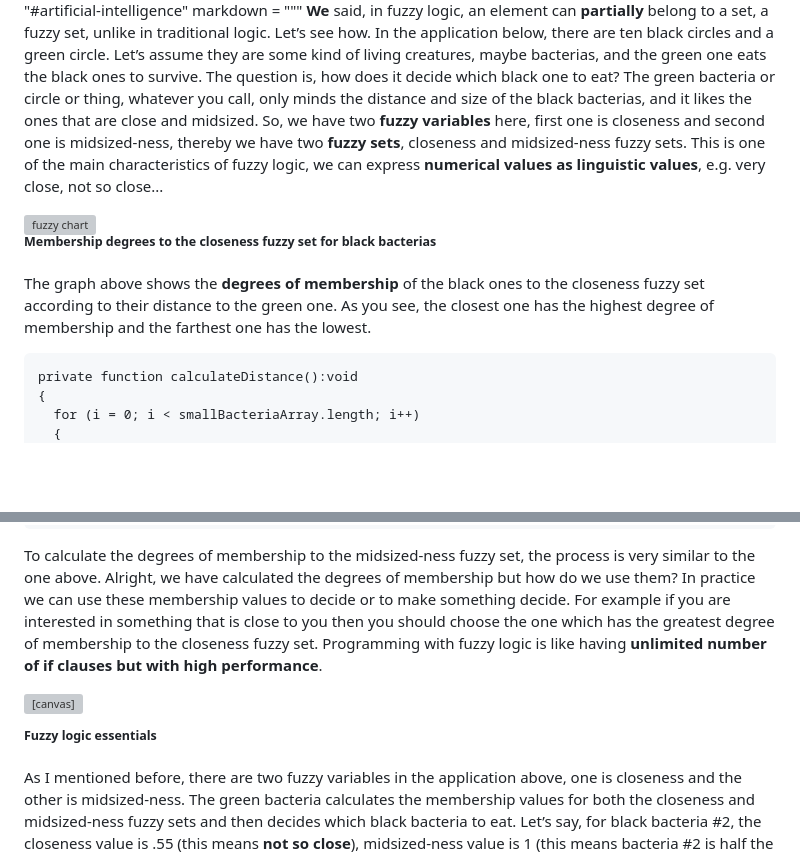
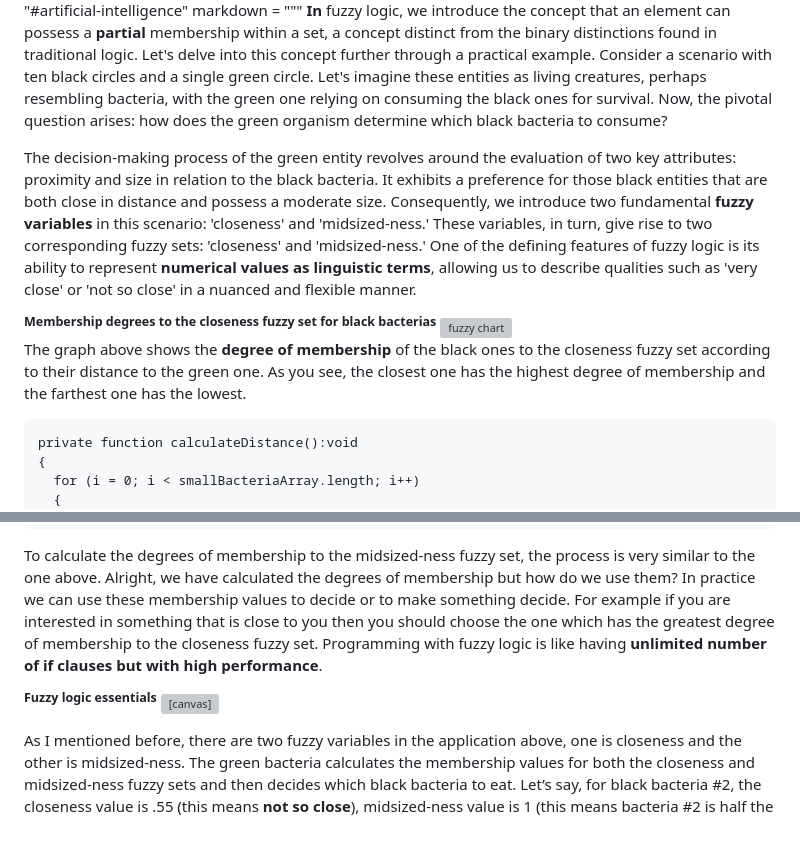
Before and after one commit to zehreken/simple-blog-generator, a Markdown page: posts/2010-02-23-fuzzy-logic-essentials.md, 2 parts joined by grey strips. Rendered like a GitHub page; blank space fills up the shorter version; grey boxes are pictures that could not be loaded.

Commit message:
Update an old post

```diff
--- a/posts/2010-02-23-fuzzy-logic-essentials.md
+++ b/posts/2010-02-23-fuzzy-logic-essentials.md
@@ -5,11 +5,12 @@ updated = "2020-09-26"
 tags = "#artificial-intelligence"
 markdown = """
-**We** said, in fuzzy logic, an element can **partially** belong to a set, a fuzzy set, unlike in traditional logic. Let’s see how. In the application below, there are ten black circles and a green circle. Let’s assume they are some kind of living creatures, maybe bacterias, and the green one eats the black ones to survive. The question is, how does it decide which black one to eat? The green bacteria or circle or thing, whatever you call, only minds the distance and size of the black bacterias, and it likes the ones that are close and midsized. So, we have two **fuzzy variables** here, first one is closeness and second one is midsized-ness, thereby we have two **fuzzy sets**, closeness and midsized-ness fuzzy sets. This is one of the main characteristics of fuzzy logic, we can express **numerical values as linguistic values**, e.g. very close, not so close...
+**In** fuzzy logic, we introduce the concept that an element can possess a **partial** membership within a set, a concept distinct from the binary distinctions found in traditional logic. Let's delve into this concept further through a practical example. Consider a scenario with ten black circles and a single green circle. Let's imagine these entities as living creatures, perhaps resembling bacteria, with the green one relying on consuming the black ones for survival. Now, the pivotal question arises: how does the green organism determine which black bacteria to consume?
 
+The decision-making process of the green entity revolves around the evaluation of two key attributes: proximity and size in relation to the black bacteria. It exhibits a preference for those black entities that are both close in distance and possess a moderate size. Consequently, we introduce two fundamental **fuzzy variables** in this scenario: 'closeness' and 'midsized-ness.' These variables, in turn, give rise to two corresponding fuzzy sets: 'closeness' and 'midsized-ness.' One of the defining features of fuzzy logic is its ability to represent **numerical values as linguistic terms**, allowing us to describe qualities such as 'very close' or 'not so close' in a nuanced and flexible manner.
+
+<sup>**Membership degrees to the closeness fuzzy set for black bacterias**</sup>
 ![fuzzy chart](/assets/2010/fuzzy_logic_essentials_chart.jpg)
-<sup>**Membership degrees to the closeness fuzzy set for black bacterias**</sup>
-
-The graph above shows the **degrees of membership** of the black ones to the closeness fuzzy set according to their distance to the green one. As you see, the closest one has the highest degree of membership and the farthest one has the lowest.
+The graph above shows the **degree of membership** of the black ones to the closeness fuzzy set according to their distance to the green one. As you see, the closest one has the highest degree of membership and the farthest one has the lowest.
 
 <pre class="prettyprint linenums">
 private function calculateDistance():void
@@ -36,11 +37,12 @@ private function calculateDistance():void
 
 To calculate the degrees of membership to the midsized-ness fuzzy set, the process is very similar to the one above. Alright, we have calculated the degrees of membership but how do we use them? In practice we can use these membership values to decide or to make something decide. For example if you are interested in something that is close to you then you should choose the one which has the greatest degree of membership to the closeness fuzzy set. Programming with fuzzy logic is like having **unlimited number of if clauses but with high performance**.
 
+<sup>**Fuzzy logic essentials**</sup>
 <canvas id="glcanvas" tabindex='1'></canvas>
 <!-- Minified and statically hosted version of https://github.com/not-fl3/miniquad/blob/master/native/sapp-wasm/js/gl.js -->
 <script src="https://not-fl3.github.io/miniquad-samples/gl.js"></script>
-<script>load('/assets/2010/fuzzy_logic_essentials.wasm');</script> <!-- Your compiled wasm file -->
-<sup>**Fuzzy logic essentials**</sup>
+<script>load('/assets/2010/fuzzy_logic_essentials.wasm');</script><!-- Your compiled wasm file -->
+
 
 As I mentioned before, there are two fuzzy variables in the application above, one is closeness and the other is midsized-ness. The green bacteria calculates the membership values for both the closeness and midsized-ness fuzzy sets and then decides which black bacteria to eat. Let’s say, for black bacteria #2, the closeness value is .55 (this means **not so close**), midsized-ness value is 1 (this means bacteria #2 is half the size of green bacteria, **exactly midsized**) and the total is 1.55, for black bacteria #6, the closeness value is .85 (this means **very close**), midsized-ness value is .8 (this means **nearly midsized**) and the total is 1.65. In this case #6 is more suitable than #2 to eat (1.65 > 1.55). If you increase the weight of midsized-ness by one(this means midsized-ness is **two times more important** than closeness), the total value for #2 becomes .55 + 2 * 1 = 2.55 and the total value for #6 becomes .85 + 2 * .8 = 2.45. In this case #2 is more suitable than #6 (2.55 > 2.45).
 
```
Also changed, not shown: other parts of posts/2010-02-23-fuzzy-logic-essentials.md (+1 -1 lines).
